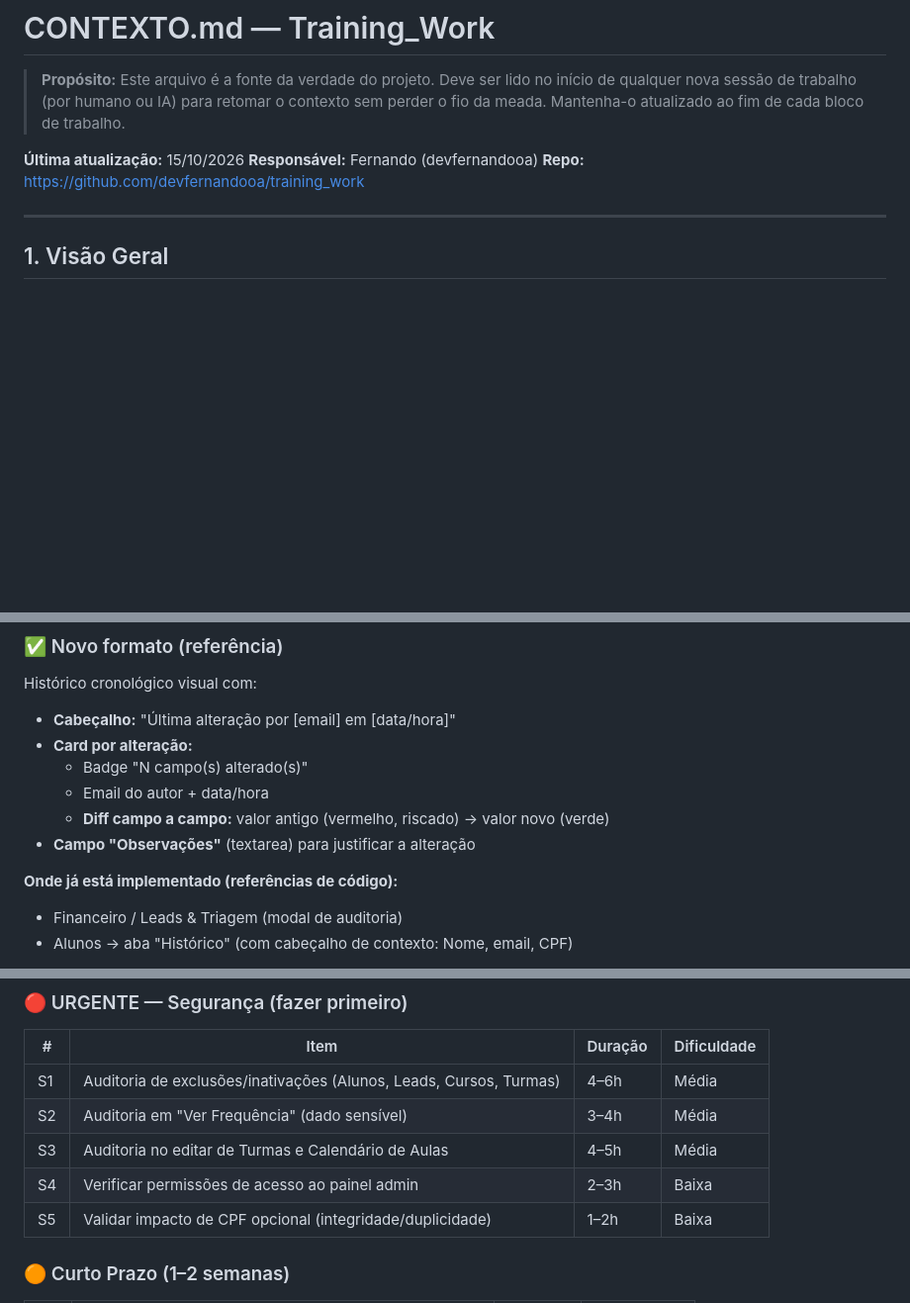
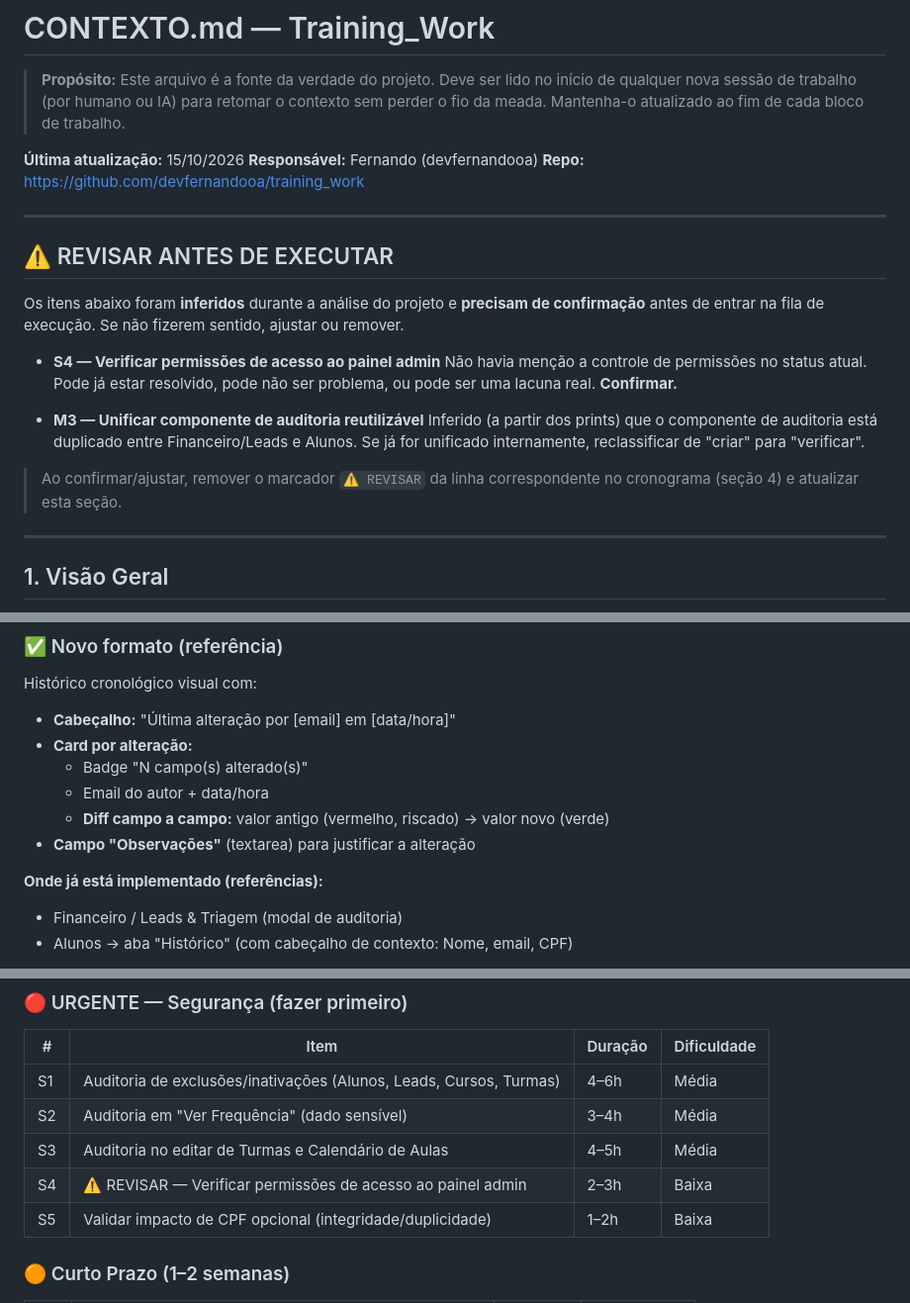
Before and after one commit to devfernandooa/training_work, a Markdown page: CONTEXTO.md, 3 parts joined by grey strips. Shown at 99% size. Drawn GitHub-style; blank space fills up the shorter version.

Commit message:
Nova atualização do CONTECTO.md

```diff
--- a/CONTEXTO.md
+++ b/CONTEXTO.md
@@ -7,6 +7,26 @@
 **Última atualização:** 15/10/2026
 **Responsável:** Fernando (devfernandooa)
 **Repo:** https://github.com/devfernandooa/training_work
+
+---
+
+## ⚠️ REVISAR ANTES DE EXECUTAR
+
+Os itens abaixo foram **inferidos** durante a análise do projeto e **precisam de
+confirmação** antes de entrar na fila de execução. Se não fizerem sentido,
+ajustar ou remover.
+
+- **S4 — Verificar permissões de acesso ao painel admin**
+  Não havia menção a controle de permissões no status atual. Pode já estar
+  resolvido, pode não ser problema, ou pode ser uma lacuna real. **Confirmar.**
+
+- **M3 — Unificar componente de auditoria reutilizável**
+  Inferido (a partir dos prints) que o componente de auditoria está duplicado
+  entre Financeiro/Leads e Alunos. Se já for unificado internamente,
+  reclassificar de "criar" para "verificar".
+
+> Ao confirmar/ajustar, remover o marcador `⚠️ REVISAR` da linha correspondente
+> no cronograma (seção 4) e atualizar esta seção.
 
 ---
 
@@ -43,7 +63,7 @@ Histórico cronológico visual com:
   - **Diff campo a campo:** valor antigo (vermelho, riscado) → valor novo (verde)
 - **Campo "Observações"** (textarea) para justificar a alteração
 
-**Onde já está implementado (referências de código):**
+**Onde já está implementado (referências):**
 - Financeiro / Leads & Triagem (modal de auditoria)
 - Alunos → aba "Histórico" (com cabeçalho de contexto: Nome, email, CPF)
 
@@ -95,7 +115,7 @@ Apenas lista o registro, sem diff visual nem observações. Presente em:
 | S1 | Auditoria de exclusões/inativações (Alunos, Leads, Cursos, Turmas) | 4–6h | Média |
 | S2 | Auditoria em "Ver Frequência" (dado sensível) | 3–4h | Média |
 | S3 | Auditoria no editar de Turmas e Calendário de Aulas | 4–5h | Média |
-| S4 | Verificar permissões de acesso ao painel admin | 2–3h | Baixa |
+| S4 | ⚠️ REVISAR — Verificar permissões de acesso ao painel admin | 2–3h | Baixa |
 | S5 | Validar impacto de CPF opcional (integridade/duplicidade) | 1–2h | Baixa |
 
 ### 🟠 Curto Prazo (1–2 semanas)
```
Also changed, not shown: other parts of CONTEXTO.md (+2 -2 lines).
